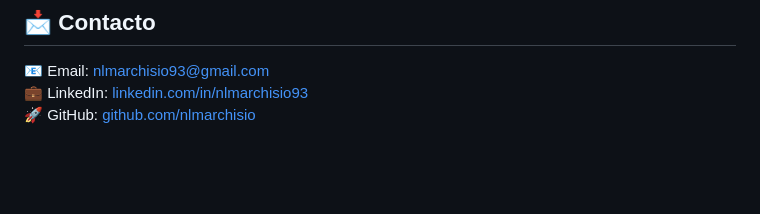
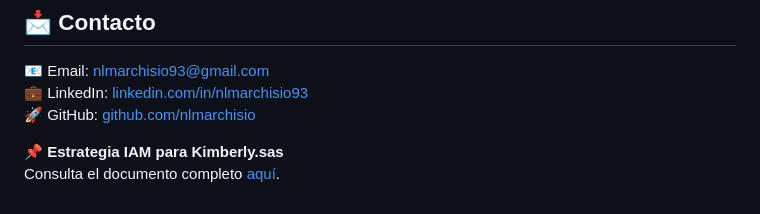
Before and after one commit to nlmarchisio/pokedex-meli, a Markdown page: README.md, the part around the change. GitHub-like rendering; blank space fills up the shorter version.

```diff
--- a/README.md
+++ b/README.md
@@ -105,3 +105,6 @@ docker-compose down
 📧 Email: nlmarchisio93@gmail.com
 💼 LinkedIn: [linkedin.com/in/nlmarchisio93](https://www.linkedin.com/in/nlmarchisio93/)
 🚀 GitHub: [github.com/nlmarchisio](https://github.com/nlmarchisio)
+
+📌 **Estrategia IAM para Kimberly.sas**
+Consulta el documento completo [aquí](IAM-Estrategia.md).
```
